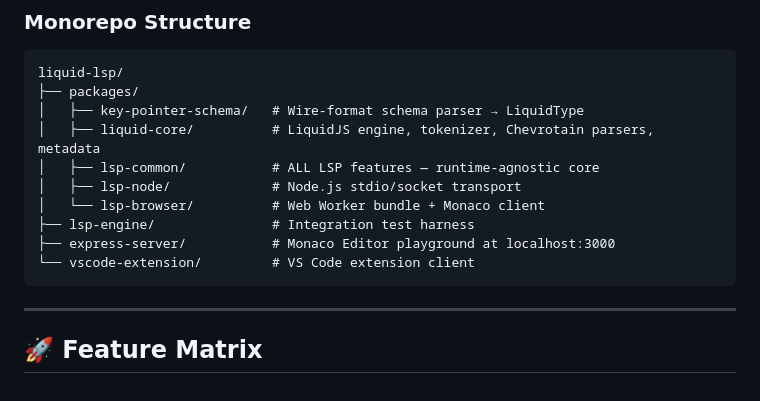
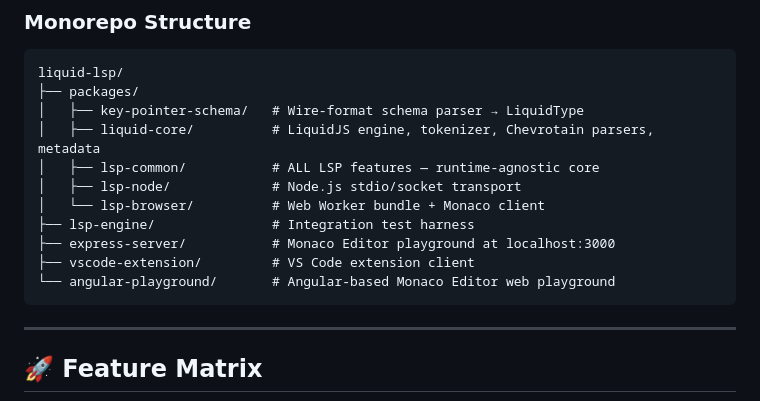
Before and after one commit to sonuKumar03/liquid-lsp, a Markdown page: README.md, the part around the change. Drawn GitHub-style.

Commit message:
docs: include angular-playground in monorepo architecture and lists

````diff
--- a/README.md
+++ b/README.md
@@ -53,7 +53,8 @@ liquid-lsp/
 │   └── lsp-browser/          # Web Worker bundle + Monaco client
 ├── lsp-engine/               # Integration test harness
 ├── express-server/           # Monaco Editor playground at localhost:3000
-└── vscode-extension/         # VS Code extension client
+├── vscode-extension/         # VS Code extension client
+└── angular-playground/       # Angular-based Monaco Editor web playground
 ```
 
 ---
````
Also changed, not shown: AGENTS.md (+18 -16 lines), CLAUDE.md (+3 -1 lines).
